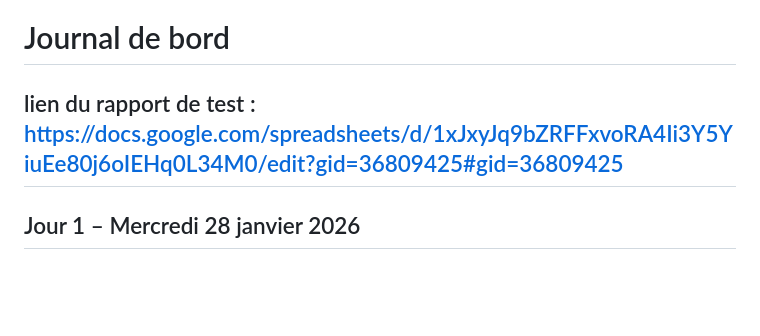
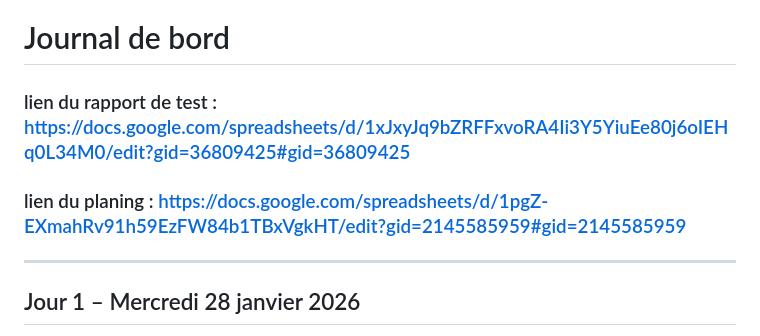
Before and after one commit to Samzdev08/GIRARD-SiteWeb, a Markdown page: README.md, the part around the change. Drawn GitHub-style; blank space fills up the shorter version.

Commit message:
Update README with test report link and journal entries
Added links to the test report and planning document. Updated the journal entries for days 1 to 5 with detailed progress and issues encountered.

```diff
--- a/README.md
+++ b/README.md
@@ -1,5 +1,7 @@
 # Journal de bord
-lien du rapport de test : https://docs.google.com/spreadsheets/d/1xJxyJq9bZRFFxvoRA4Ii3Y5YiuEe80j6oIEHq0L34M0/edit?gid=36809425#gid=36809425
+### lien du rapport de test : https://docs.google.com/spreadsheets/d/1xJxyJq9bZRFFxvoRA4Ii3Y5YiuEe80j6oIEHq0L34M0/edit?gid=36809425#gid=36809425
+
+### lien du planing : https://docs.google.com/spreadsheets/d/1pgZ-EXmahRv91h59EzFW84b1TBxVgkHT/edit?gid=2145585959#gid=2145585959
 ---
 
 ## Jour 1 – Mercredi 28 janvier 2026
```
